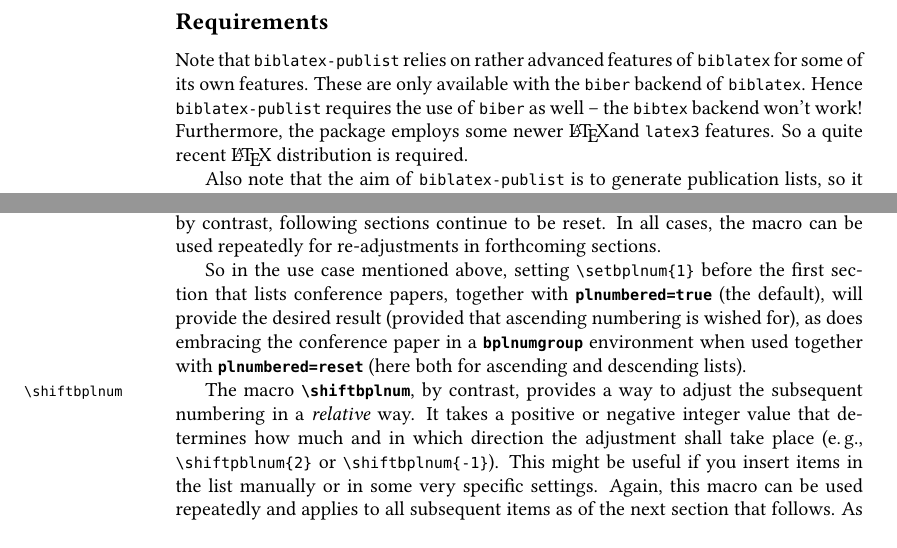
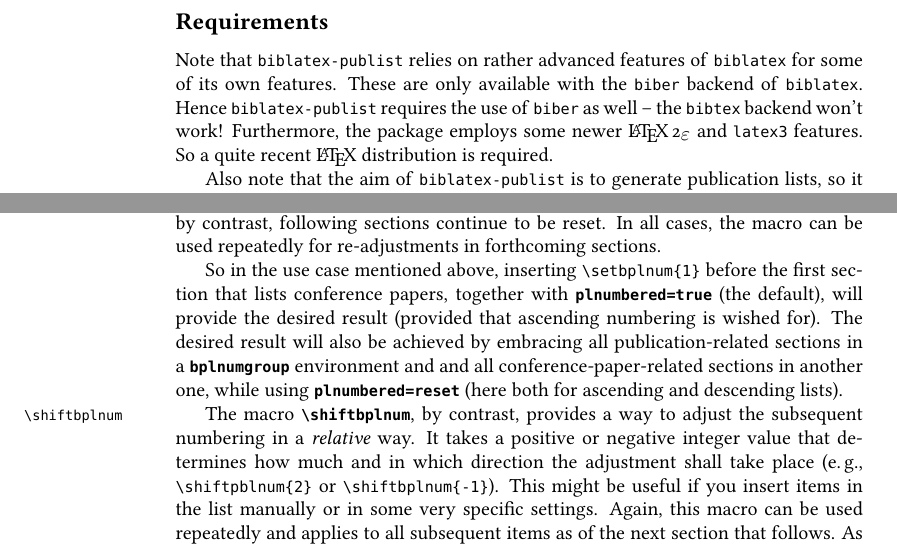
Before and after one commit to jspitz/biblatex-publist, a LaTeX paper (biblatex-publist.tex): two parts of pages 3 and 7 of 20, joined at a grey line, cut so that both start at the same text, the shorter picture padded with empty space. Compiled offline with pdfLaTeX; the source files are stored in an older character set and shown here as Unicode.

Commit message:
Minor tweaks to the manual

```diff
--- a/biblatex-publist.tex
+++ b/biblatex-publist.tex
@@ -176,7 +176,7 @@ If you miss a specific feature, feel free to suggest it via
 Note that \bpl\ relies on rather advanced features of \bibltx\ for some of its own features.
 These are only available with the \texttt{biber} backend of \bibltx. Hence \bpl\ requires
 the use of \texttt{biber} as well -- the \texttt{bibtex} backend won't work!
-Furthermore, the package employs some newer \LaTeX and \texttt{latex3} features. So a quite
+Furthermore, the package employs some newer \LaTeXe\ and \texttt{latex3} features. So a quite
 recent \LaTeX\ distribution is required.
 
 Also note that the aim of \bpl\ is to generate publication lists, so it is \emph{not suitable}
@@ -416,11 +416,11 @@ The adjustment applies to all following bibliography sections with continuous nu
 With \joption{plnumbered=reset}, by contrast, following sections continue to be reset.
 In all cases, the macro can be used repeatedly for re-adjustments in forthcoming sections.
 
-So in the use case mentioned above, setting \verb|\setbplnum{1}| before the first section that lists
+So in the use case mentioned above, inserting \verb|\setbplnum{1}| before the first section that lists
 conference papers, together with \joption{plnumbered=true} (the default), will provide the desired result
-(provided that ascending numbering is wished for), as does embracing the conference paper in a
-\jenviron{bplnumgroup} environment when used together with \joption{plnumbered=reset} (here both for
-ascending and descending lists).
+(provided that ascending numbering is wished for). The desired result will also be achieved by embracing
+all publication-related sections in a \jenviron{bplnumgroup} environment and and all conference-paper-related
+sections in another one, while using \joption{plnumbered=reset} (here both for ascending and descending lists).
 
 The macro \jcsmacro*{shiftbplnum}, by contrast, provides a way to adjust the subsequent numbering in a
 \emph{relative} way.
```
Also changed, not shown: biblatex-publist.pdf.
